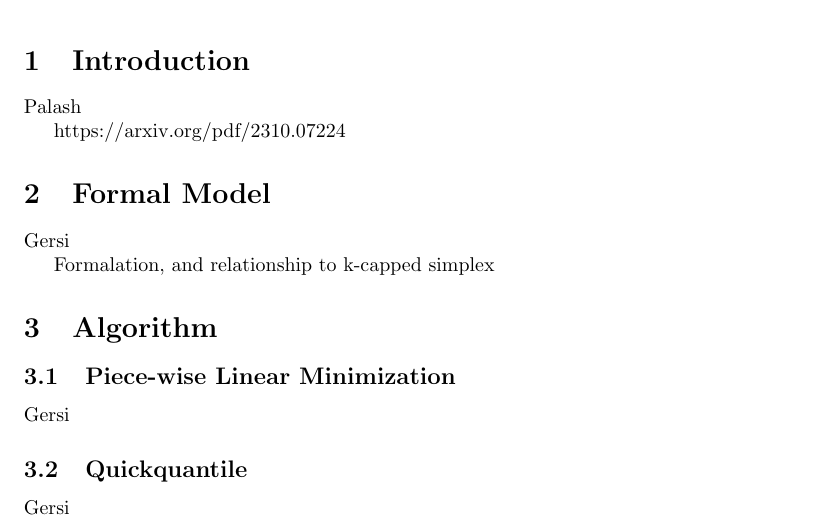
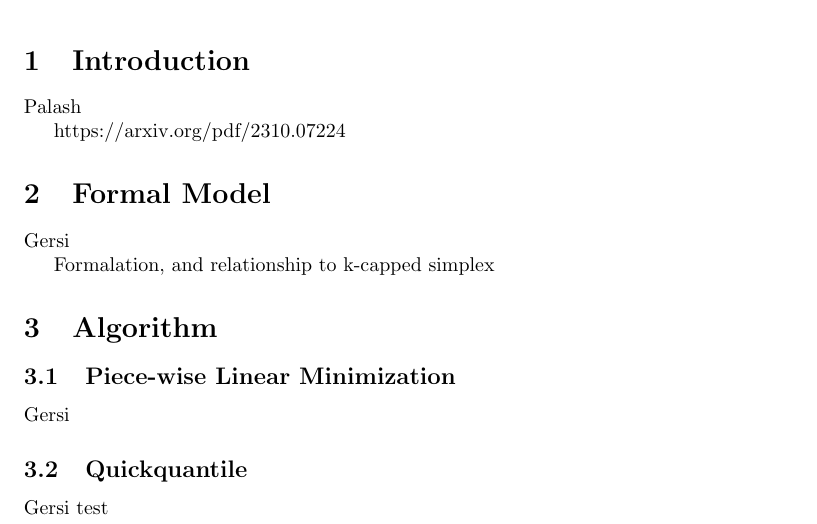
Before and after one commit to GersiD/FastCVaR, a LaTeX document (main.tex): part of the page, cut so that both start at the same text. Compiled offline with pdfLaTeX.

Commit message:
test git push

```diff
--- a/main.tex
+++ b/main.tex
@@ -30,6 +30,6 @@ Gersi
 
 \subsection{Quickquantile}
 
-Gersi
+Gersi test
 
 \end{document}
```
Also changed, not shown: 1 other file.
